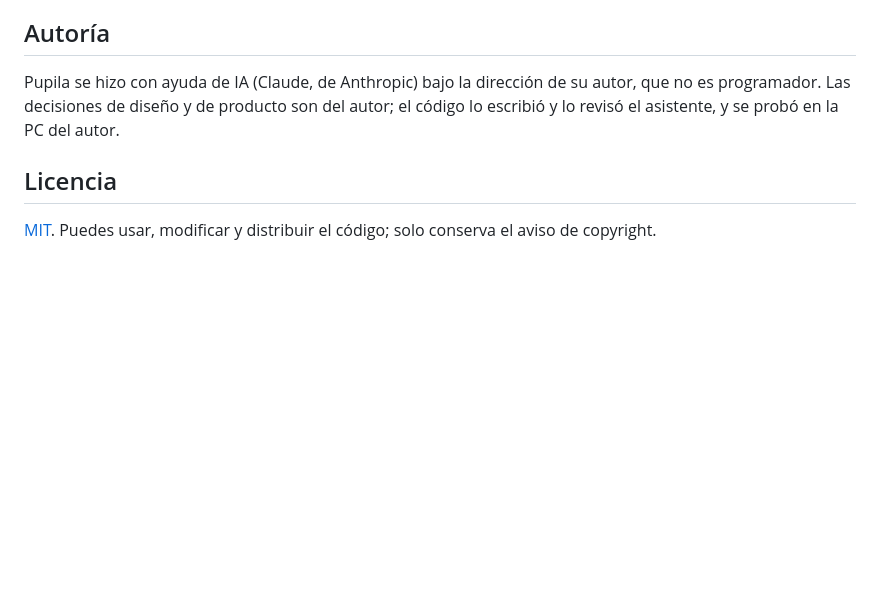
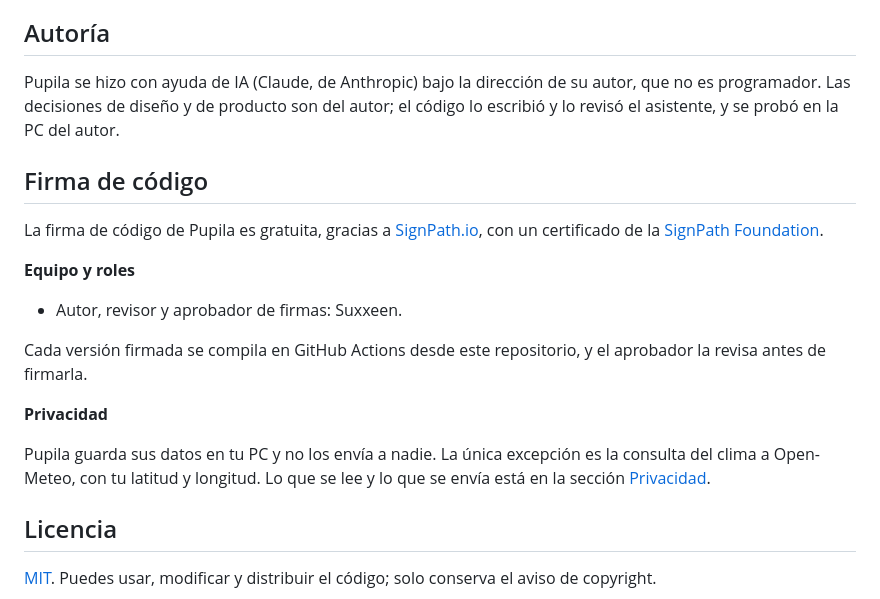
Before and after one commit to Suxxeen/pupila, a Markdown page: README.md, the part around the change. GitHub-like rendering; blank space fills up the shorter version.

Commit message:
Política de firma de código en el README
Se agrega la sección de firma de código: crédito a SignPath, roles del equipo y lo que la app envía fuera de la PC.

Co-Authored-By: Claude Haiku 5.5 <noreply@anthropic.com>

```diff
--- a/README.md
+++ b/README.md
@@ -102,6 +102,20 @@ Más detalles para quien quiera colaborar: [CONTRIBUTING.md](CONTRIBUTING.md) y
 
 Pupila se hizo con ayuda de IA (Claude, de Anthropic) bajo la dirección de su autor, que no es programador. Las decisiones de diseño y de producto son del autor; el código lo escribió y lo revisó el asistente, y se probó en la PC del autor.
 
+## Firma de código
+
+La firma de código de Pupila es gratuita, gracias a [SignPath.io](https://about.signpath.io/), con un certificado de la [SignPath Foundation](https://signpath.org/).
+
+**Equipo y roles**
+
+- Autor, revisor y aprobador de firmas: Suxxeen.
+
+Cada versión firmada se compila en GitHub Actions desde este repositorio, y el aprobador la revisa antes de firmarla.
+
+**Privacidad**
+
+Pupila guarda sus datos en tu PC y no los envía a nadie. La única excepción es la consulta del clima a Open-Meteo, con tu latitud y longitud. Lo que se lee y lo que se envía está en la sección [Privacidad](#privacidad-qué-hace-pupila-con-tus-datos).
+
 ## Licencia
 
 [MIT](LICENSE). Puedes usar, modificar y distribuir el código; solo conserva el aviso de copyright.
```
